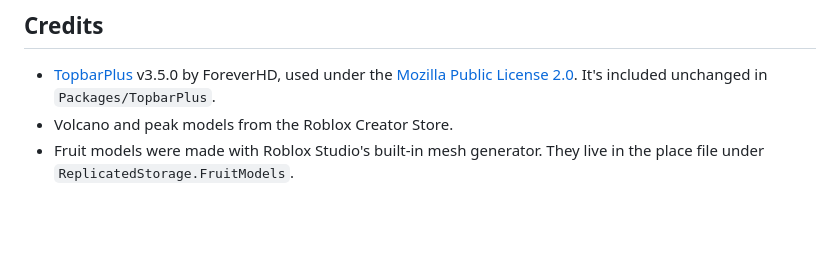
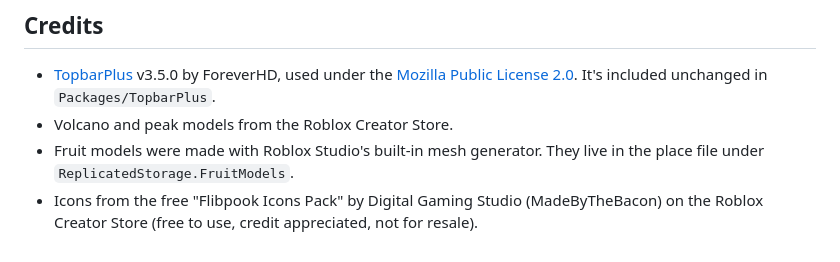
Before and after one commit to Momo6621/LavaFloors, a Markdown page: README.md, the part around the change. Rendered like a GitHub page; blank space fills up the shorter version.

```diff
--- a/README.md
+++ b/README.md
@@ -231,3 +231,5 @@ One (SIL Open Font License, shipped with Roblox Studio). `tools/compose_store_ar
 - Volcano and peak models from the Roblox Creator Store.
 - Fruit models were made with Roblox Studio's built-in mesh generator. They live in the place file under
   `ReplicatedStorage.FruitModels`.
+- Icons from the free "Flibpook Icons Pack" by Digital Gaming Studio (MadeByTheBacon) on the Roblox Creator Store
+  (free to use, credit appreciated, not for resale).
```
Also changed, not shown: IMPROVEMENT_LOG.md (+24 -0 lines), Media/icon-options.jpg (added), Media/pickup-tags.jpg (added), 1 other file.
